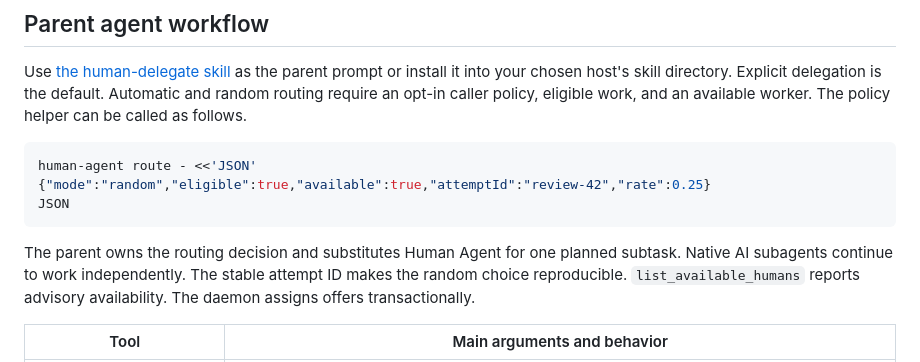
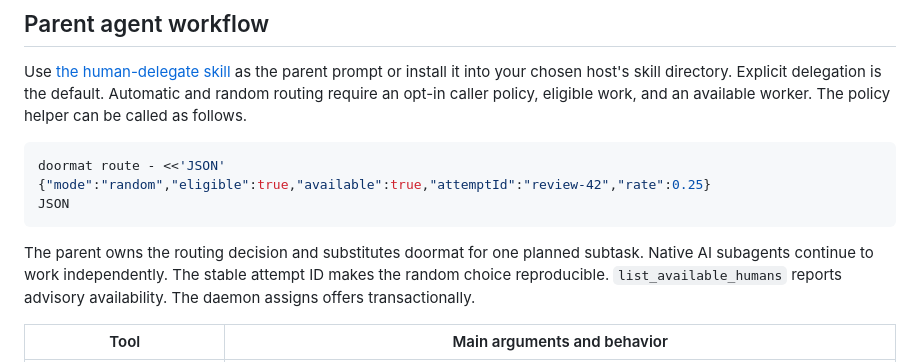
Before and after one commit to takeshiD/salaryman, a Markdown page: README.md, the part around one of its changes. GitHub-like rendering.

````diff
--- a/README.md
+++ b/README.md
@@ -116,12 +120,12 @@ env_vars = ["XDG_RUNTIME_DIR"]
 Use [the human-delegate skill](skills/human-delegate/SKILL.md) as the parent prompt or install it into your chosen host's skill directory. Explicit delegation is the default. Automatic and random routing require an opt-in caller policy, eligible work, and an available worker. The policy helper can be called as follows.
 
 ```sh
-human-agent route - <<'JSON'
+doormat route - <<'JSON'
 {"mode":"random","eligible":true,"available":true,"attemptId":"review-42","rate":0.25}
 JSON
 ```
 
-The parent owns the routing decision and substitutes Human Agent for one planned subtask. Native AI subagents continue to work independently. The stable attempt ID makes the random choice reproducible. `list_available_humans` reports advisory availability. The daemon assigns offers transactionally.
+The parent owns the routing decision and substitutes doormat for one planned subtask. Native AI subagents continue to work independently. The stable attempt ID makes the random choice reproducible. `list_available_humans` reports advisory availability. The daemon assigns offers transactionally.
 
 | Tool | Main arguments and behavior |
 | --- | --- |
````
Also changed, not shown: other parts of README.md (+30 -26 lines), skills/human-delegate/SKILL.md (+3 -3 lines), assets/terminal.png, 16 other files.
